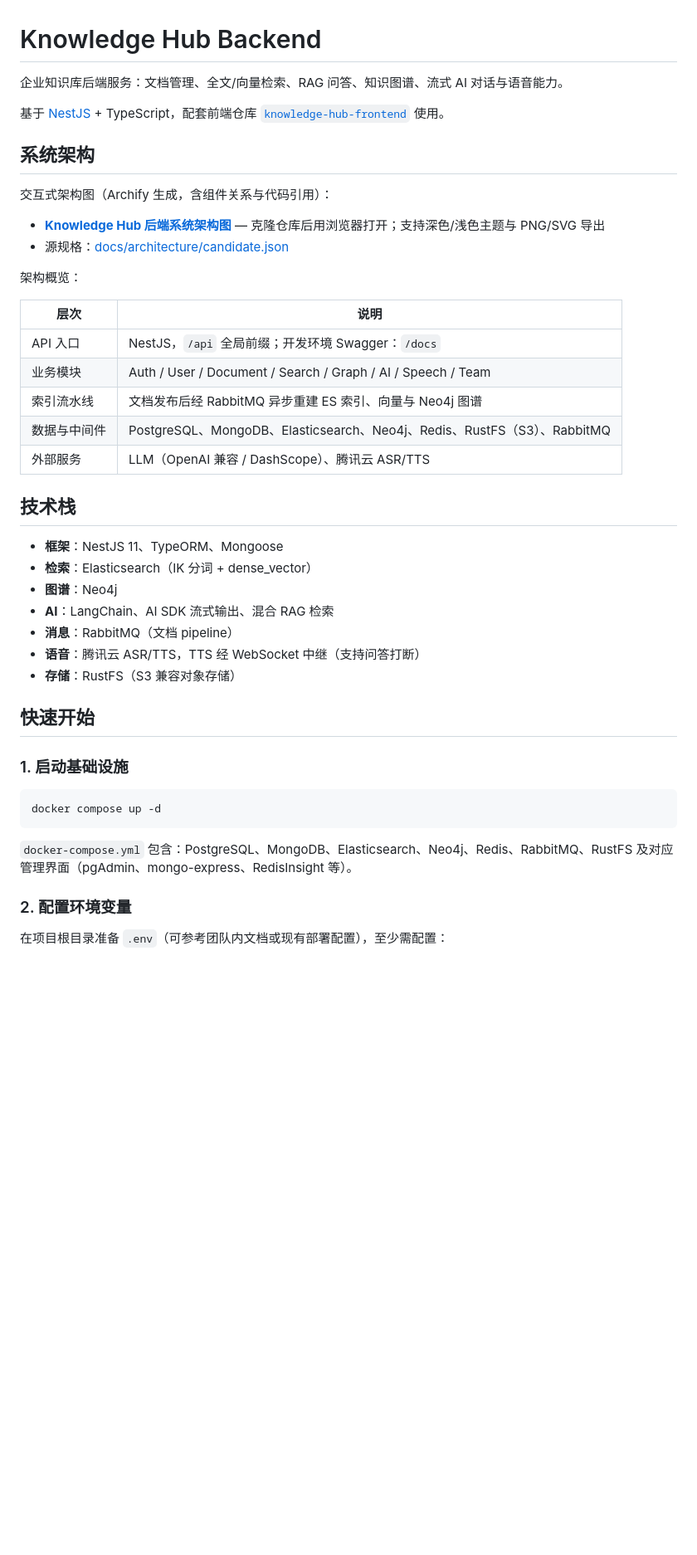
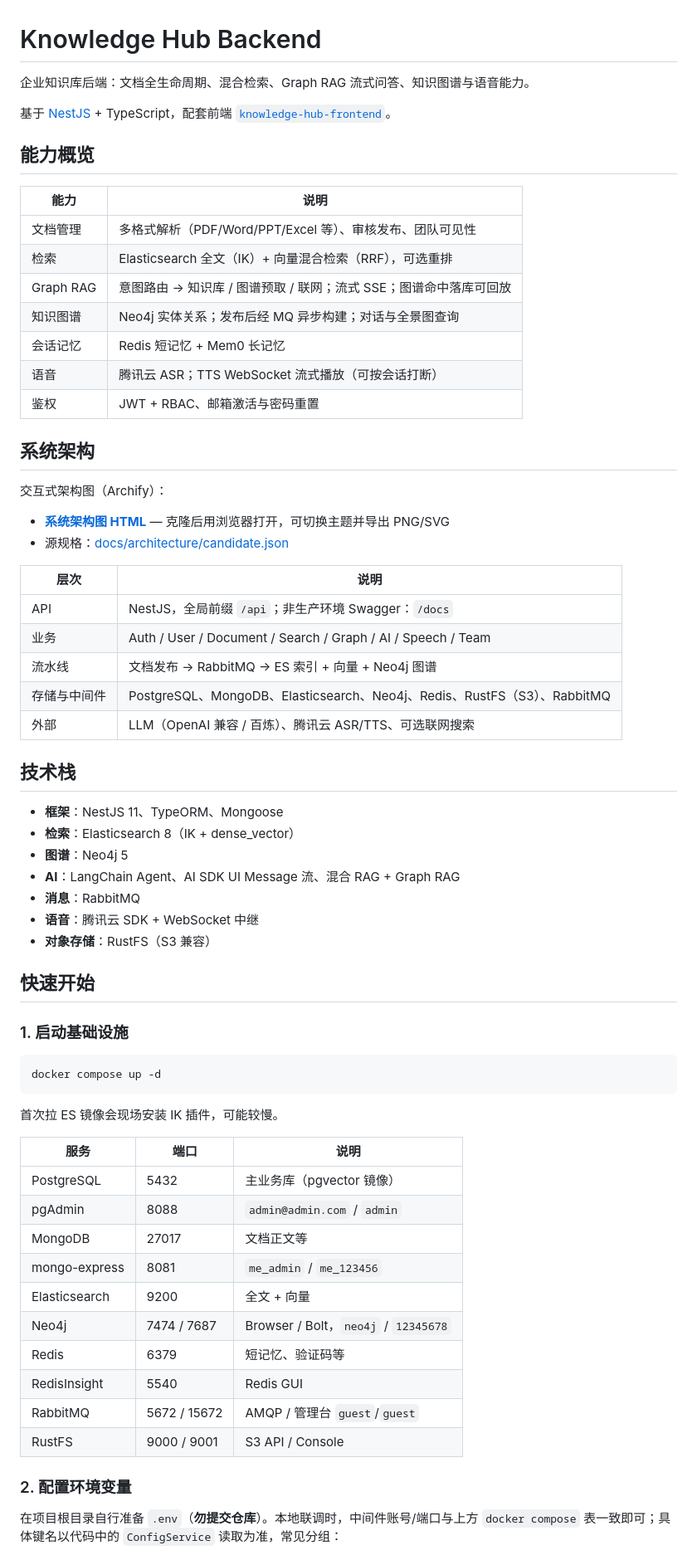
Before and after one commit to chenxiaochun/knowledge-hub-backend, a Markdown page: README.md, the part around one of its changes. Shown at 83% size. Drawn GitHub-style; blank space fills up the shorter version.

Commit message:
docs: 完善 README 能力说明与本地启动指引
补充 Graph RAG、Docker 端口与主要 API；环境变量仅保留分组说明，不写具体键值。

Co-authored-by: Cursor <cursoragent@cursor.com>

````diff
--- a/README.md
+++ b/README.md
@@ -1,35 +1,45 @@
 # Knowledge Hub Backend
 
-企业知识库后端服务：文档管理、全文/向量检索、RAG 问答、知识图谱、流式 AI 对话与语音能力。
+企业知识库后端：文档全生命周期、混合检索、Graph RAG 流式问答、知识图谱与语音能力。
 
-基于 [NestJS](https://nestjs.com/) + TypeScript，配套前端仓库 [`knowledge-hub-frontend`](https://github.com/chenxiaochun/knowledge-hub-frontend) 使用。
+基于 [NestJS](https://nestjs.com/) + TypeScript，配套前端 [`knowledge-hub-frontend`](https://github.com/chenxiaochun/knowledge-hub-frontend)。
+
+## 能力概览
+
+| 能力 | 说明 |
+|------|------|
+| 文档管理 | 多格式解析（PDF/Word/PPT/Excel 等）、审核发布、团队可见性 |
+| 检索 | Elasticsearch 全文（IK）+ 向量混合检索（RRF），可选重排 |
+| Graph RAG | 意图路由 → 知识库 / 图谱预取 / 联网；流式 SSE；图谱命中落库可回放 |
+| 知识图谱 | Neo4j 实体关系；发布后经 MQ 异步构建；对话与全景图查询 |
+| 会话记忆 | Redis 短记忆 + Mem0 长记忆 |
+| 语音 | 腾讯云 ASR；TTS WebSocket 流式播放（可按会话打断） |
+| 鉴权 | JWT + RBAC、邮箱激活与密码重置 |
 
 ## 系统架构
 
-交互式架构图（Archify 生成，含组件关系与代码引用）：
+交互式架构图（Archify）：
 
-- **[Knowledge Hub 后端系统架构图](docs/architecture/knowledge-hub.html)** — 克隆仓库后用浏览器打开；支持深色/浅色主题与 PNG/SVG 导出
+- **[系统架构图 HTML](docs/architecture/knowledge-hub.html)** — 克隆后用浏览器打开，可切换主题并导出 PNG/SVG
 - 源规格：[docs/architecture/candidate.json](docs/architecture/candidate.json)
-
-架构概览：
 
 | 层次 | 说明 |
 |------|------|
-| API 入口 | NestJS，`/api` 全局前缀；开发环境 Swagger：`/docs` |
-| 业务模块 | Auth / User / Document / Search / Graph / AI / Speech / Team |
-| 索引流水线 | 文档发布后经 RabbitMQ 异步重建 ES 索引、向量与 Neo4j 图谱 |
-| 数据与中间件 | PostgreSQL、MongoDB、Elasticsearch、Neo4j、Redis、RustFS（S3）、RabbitMQ |
-| 外部服务 | LLM（OpenAI 兼容 / DashScope）、腾讯云 ASR/TTS |
+| API | NestJS，全局前缀 `/api`；非生产环境 Swagger：`/docs` |
+| 业务 | Auth / User / Document / Search / Graph / AI / Speech / Team |
+| 流水线 | 文档发布 → RabbitMQ → ES 索引 + 向量 + Neo4j 图谱 |
+| 存储与中间件 | PostgreSQL、MongoDB、Elasticsearch、Neo4j、Redis、RustFS（S3）、RabbitMQ |
+| 外部 | LLM（OpenAI 兼容 / 百炼）、腾讯云 ASR/TTS、可选联网搜索 |
 
 ## 技术栈
 
 - **框架**：NestJS 11、TypeORM、Mongoose
-- **检索**：Elasticsearch（IK 分词 + dense_vector）
-- **图谱**：Neo4j
-- **AI**：LangChain、AI SDK 流式输出、混合 RAG 检索
-- **消息**：RabbitMQ（文档 pipeline）
-- **语音**：腾讯云 ASR/TTS，TTS 经 WebSocket 中继（支持问答打断）
-- **存储**：RustFS（S3 兼容对象存储）
+- **检索**：Elasticsearch 8（IK + dense_vector）
+- **图谱**：Neo4j 5
+- **AI**：LangChain Agent、AI SDK UI Message 流、混合 RAG + Graph RAG
+- **消息**：RabbitMQ
+- **语音**：腾讯云 SDK + WebSocket 中继
+- **对象存储**：RustFS（S3 兼容）
 
 ## 快速开始
 
@@ -39,9 +49,22 @@
 docker compose up -d
 ```
 
-`docker-compose.yml` 包含：PostgreSQL、MongoDB、Elasticsearch、Neo4j、Redis、RabbitMQ、RustFS 及对应管理界面（pgAdmin、mongo-express、RedisInsight 等）。
+首次拉 ES 镜像会现场安装 IK 插件，可能较慢。
+
+| 服务 | 端口 | 说明 |
+|------|------|------|
+| PostgreSQL | 5432 | 主业务库（pgvector 镜像） |
+| pgAdmin | 8088 | `admin@admin.com` / `admin` |
+| MongoDB | 27017 | 文档正文等 |
+| mongo-express | 8081 | `me_admin` / `me_123456` |
+| Elasticsearch | 9200 | 全文 + 向量 |
+| Neo4j | 7474 / 7687 | Browser / Bolt，`neo4j` / `12345678` |
+| Redis | 6379 | 短记忆、验证码等 |
+| RedisInsight | 5540 | Redis GUI |
+| RabbitMQ | 5672 / 15672 | AMQP / 管理台 `guest`/`guest` |
+| RustFS | 9000 / 9001 | S3 API / Console |
 
 ### 2. 配置环境变量
 
-在项目根目录准备 `.env`（可参考团队内文档或现有部署配置），至少需配置：
+在项目根目录自行准备 `.env`（**勿提交仓库**）。本地联调时，中间件账号/端口与上方 `docker compose` 表一致即可；具体键名以代码中的 `ConfigService` 读取为准，常见分组：
 
````
Also changed, not shown: other parts of README.md (+40 -21 lines).
